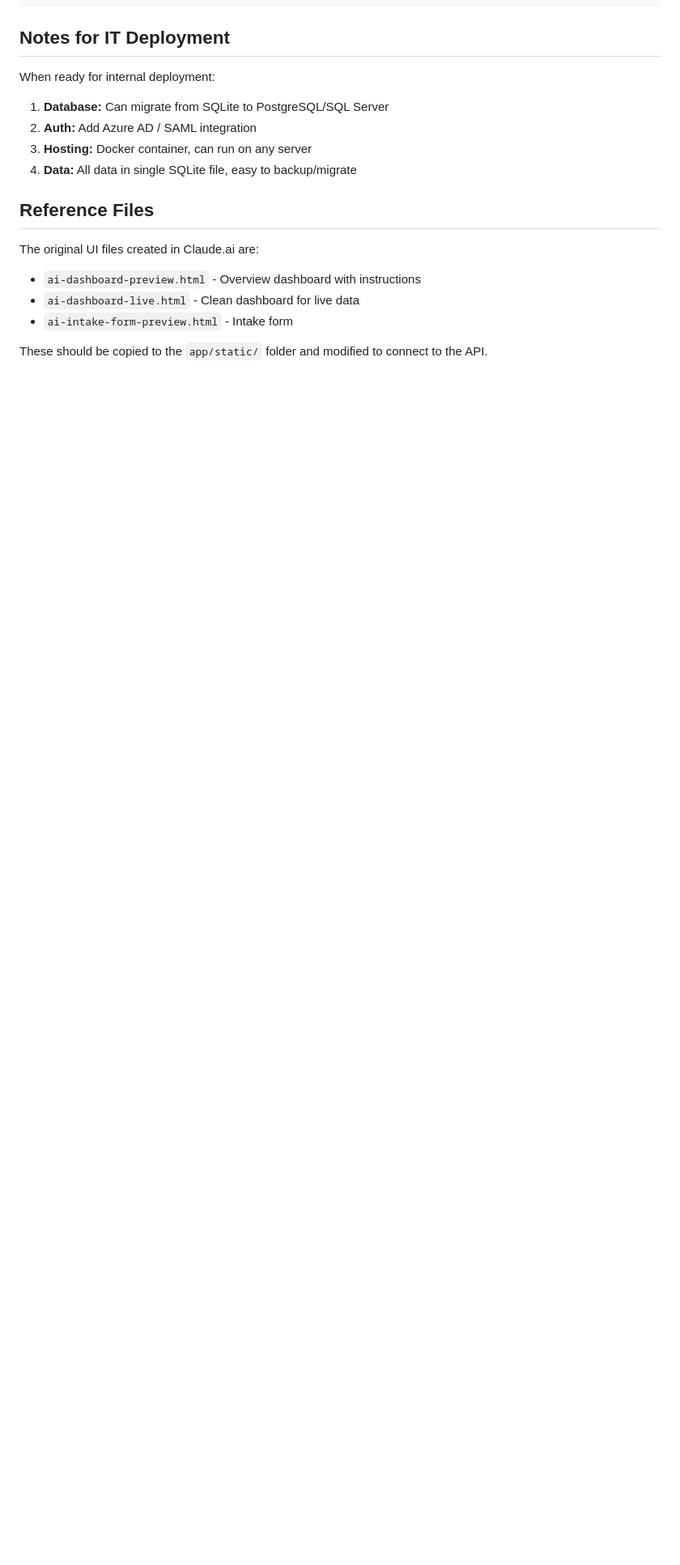
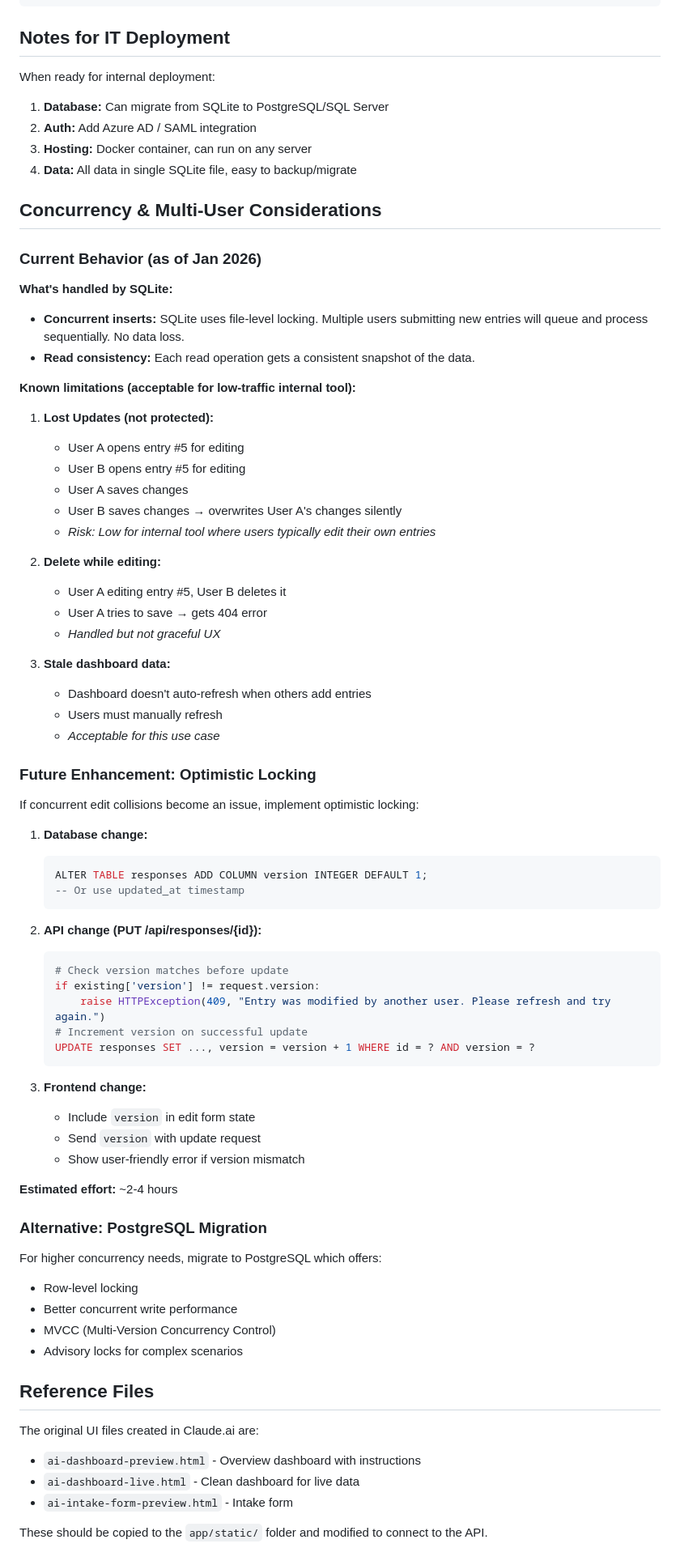
Before and after one commit to kamjadi/workboard-ai-catalogue, a Markdown page: CLAUDE.md, the part around the change. Shown at 81% size. Drawn GitHub-style; blank space fills up the shorter version.

Commit message:
Document concurrency considerations for multi-user scenarios
- Current behavior: SQLite handles concurrent inserts, lost updates possible
- Known limitations documented with risk assessment
- Future enhancement path: optimistic locking implementation guide
- Alternative: PostgreSQL migration for higher concurrency

🤖 Generated with [Claude Code](https://claude.com/claude-code)

Co-Authored-By: Claude Opus 4.5 <noreply@anthropic.com>

````diff
--- a/CLAUDE.md
+++ b/CLAUDE.md
@@ -409,6 +409,67 @@ When ready for internal deployment:
 3. **Hosting:** Docker container, can run on any server
 4. **Data:** All data in single SQLite file, easy to backup/migrate
 
+## Concurrency & Multi-User Considerations
+
+### Current Behavior (as of Jan 2026)
+
+**What's handled by SQLite:**
+- **Concurrent inserts:** SQLite uses file-level locking. Multiple users submitting new entries will queue and process sequentially. No data loss.
+- **Read consistency:** Each read operation gets a consistent snapshot of the data.
+
+**Known limitations (acceptable for low-traffic internal tool):**
+
+1. **Lost Updates (not protected):**
+   - User A opens entry #5 for editing
+   - User B opens entry #5 for editing
+   - User A saves changes
+   - User B saves changes → overwrites User A's changes silently
+   - *Risk: Low for internal tool where users typically edit their own entries*
+
+2. **Delete while editing:**
+   - User A editing entry #5, User B deletes it
+   - User A tries to save → gets 404 error
+   - *Handled but not graceful UX*
+
+3. **Stale dashboard data:**
+   - Dashboard doesn't auto-refresh when others add entries
+   - Users must manually refresh
+   - *Acceptable for this use case*
+
+### Future Enhancement: Optimistic Locking
+
+If concurrent edit collisions become an issue, implement optimistic locking:
+
+1. **Database change:**
+   ```sql
+   ALTER TABLE responses ADD COLUMN version INTEGER DEFAULT 1;
+   -- Or use updated_at timestamp
+   ```
+
+2. **API change (PUT /api/responses/{id}):**
+   ```python
+   # Check version matches before update
+   if existing['version'] != request.version:
+       raise HTTPException(409, "Entry was modified by another user. Please refresh and try again.")
+   # Increment version on successful update
+   UPDATE responses SET ..., version = version + 1 WHERE id = ? AND version = ?
+   ```
+
+3. **Frontend change:**
+   - Include `version` in edit form state
+   - Send `version` with update request
+   - Show user-friendly error if version mismatch
+
+**Estimated effort:** ~2-4 hours
+
+### Alternative: PostgreSQL Migration
+
+For higher concurrency needs, migrate to PostgreSQL which offers:
+- Row-level locking
+- Better concurrent write performance
+- MVCC (Multi-Version Concurrency Control)
+- Advisory locks for complex scenarios
+
 ## Reference Files
 
 The original UI files created in Claude.ai are:
````
